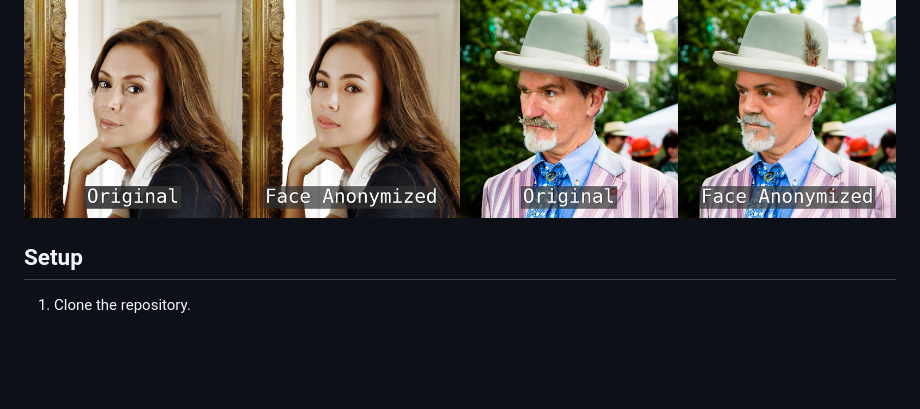
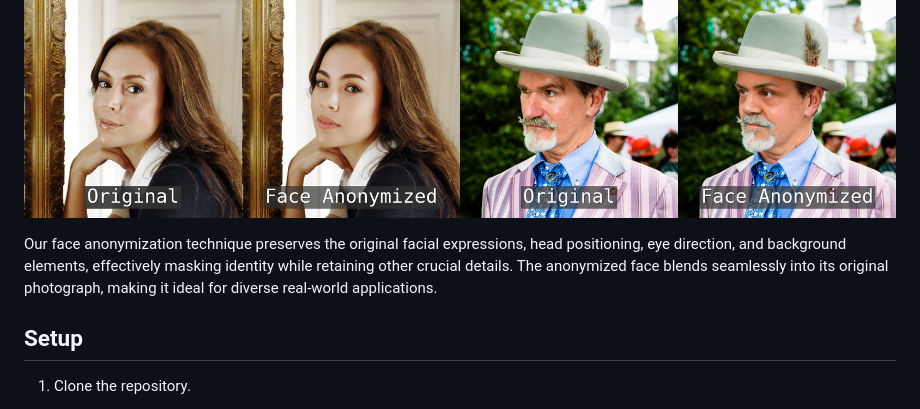
Before and after one commit to hanweikung/face_anon_simple, a Markdown page: README.md, the part around one of its changes. Rendered like a GitHub page; blank space fills up the shorter version.

```diff
--- a/README.md
+++ b/README.md
@@ -3,4 +5,6 @@
 ![teaser](teaser.jpg)
+
+Our face anonymization technique preserves the original facial expressions, head positioning, eye direction, and background elements, effectively masking identity while retaining other crucial details. The anonymized face blends seamlessly into its original photograph, making it ideal for diverse real-world applications.
 
 ## Setup
 
```
Also changed, not shown: other parts of README.md (+2 -0 lines).
